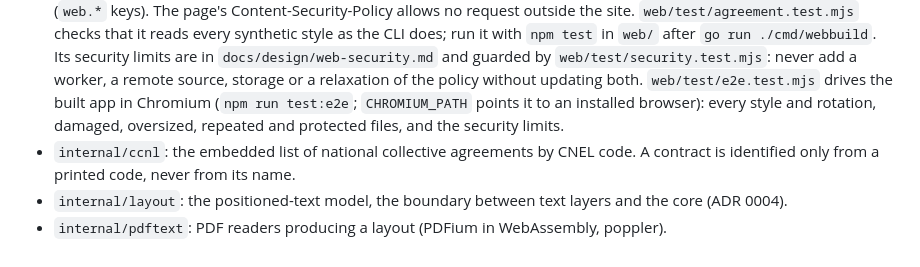
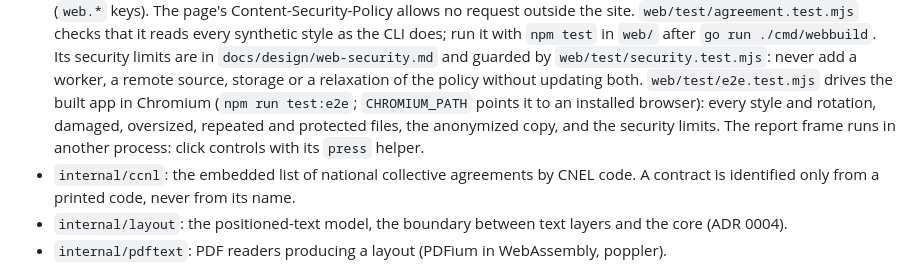
Before and after one commit to danielededo/cedolo, a Markdown page: AGENTS.md, the part around the change. Drawn GitHub-style.

Commit message:
docs: note the anonymized copy browser test in AGENTS.md

```diff
--- a/AGENTS.md
+++ b/AGENTS.md
@@ -40,8 +40,9 @@ by [docs/AI-AGENTS.md](docs/AI-AGENTS.md); `CLAUDE.md` is a pointer to it.
   or a relaxation of the policy without updating both.
   `web/test/e2e.test.mjs` drives the built app in Chromium (`npm run
   test:e2e`; `CHROMIUM_PATH` points it to an installed browser): every
-  style and rotation, damaged, oversized, repeated and protected files, and
-  the security limits.
+  style and rotation, damaged, oversized, repeated and protected files, the
+  anonymized copy, and the security limits. The report frame runs in
+  another process: click controls with its `press` helper.
 - `internal/ccnl`: the embedded list of national collective agreements by
   CNEL code. A contract is identified only from a printed code, never from
   its name.
```
